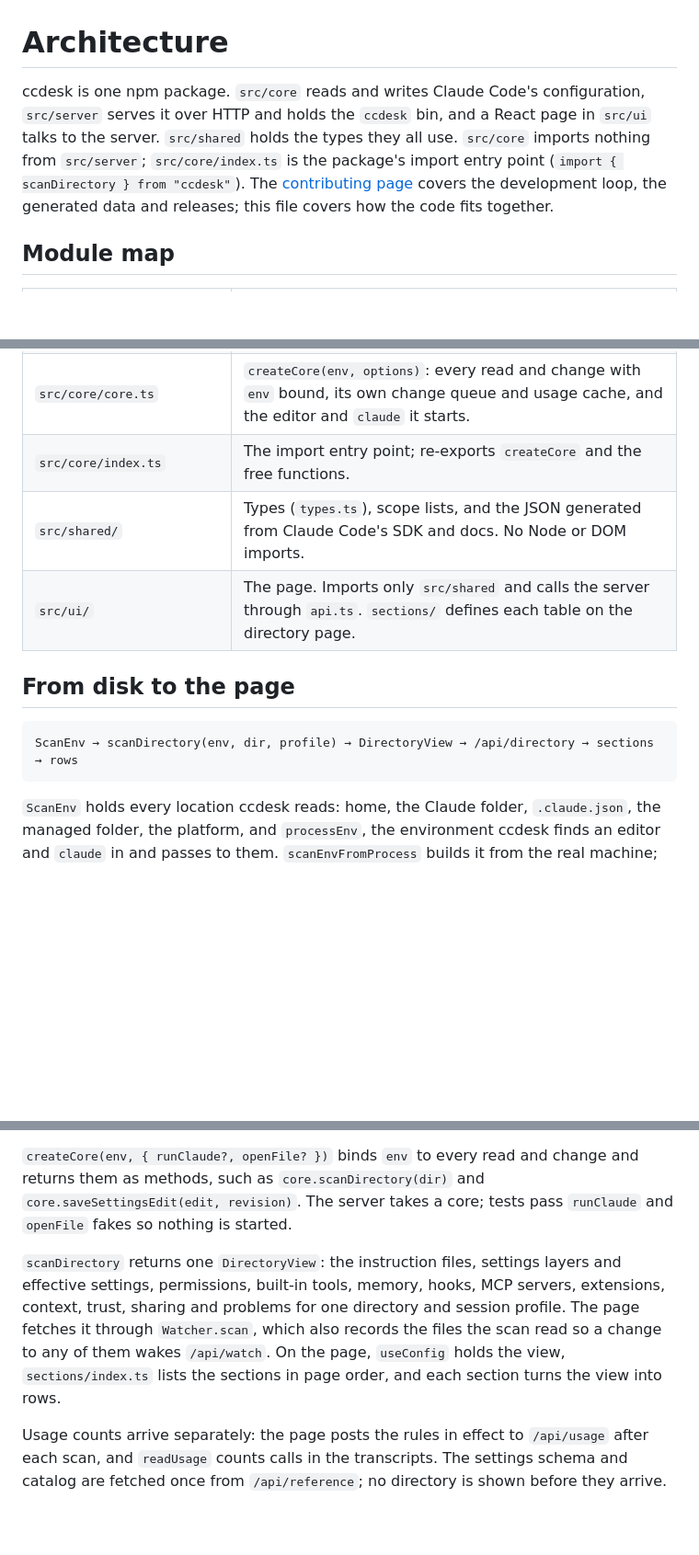
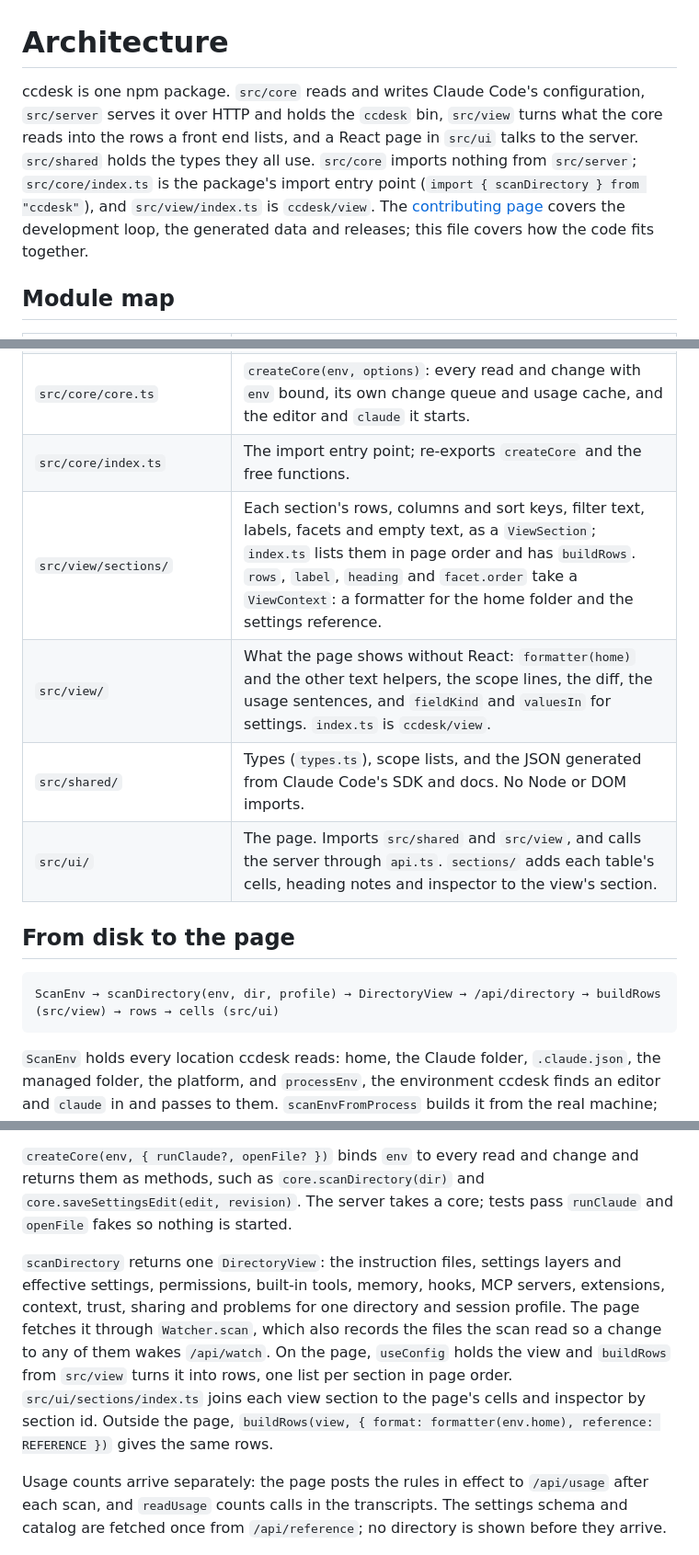
Before and after one commit to ayagmar/ccdesk, a Markdown page: ARCHITECTURE.md, 3 parts joined by grey strips. Shown at 92% size. GitHub-like rendering; blank space fills up the shorter version.

Commit message:
docs: describe src/view and ccdesk/view, mark split step 4 done

````diff
--- a/ARCHITECTURE.md
+++ b/ARCHITECTURE.md
@@ -1,6 +1,6 @@
 # Architecture
 
-ccdesk is one npm package. `src/core` reads and writes Claude Code's configuration, `src/server` serves it over HTTP and holds the `ccdesk` bin, and a React page in `src/ui` talks to the server. `src/shared` holds the types they all use. `src/core` imports nothing from `src/server`; `src/core/index.ts` is the package's import entry point (`import { scanDirectory } from "ccdesk"`). The [contributing page](https://ayagmar.github.io/ccdesk/contributing/) covers the development loop, the generated data and releases; this file covers how the code fits together.
+ccdesk is one npm package. `src/core` reads and writes Claude Code's configuration, `src/server` serves it over HTTP and holds the `ccdesk` bin, `src/view` turns what the core reads into the rows a front end lists, and a React page in `src/ui` talks to the server. `src/shared` holds the types they all use. `src/core` imports nothing from `src/server`; `src/core/index.ts` is the package's import entry point (`import { scanDirectory } from "ccdesk"`), and `src/view/index.ts` is `ccdesk/view`. The [contributing page](https://ayagmar.github.io/ccdesk/contributing/) covers the development loop, the generated data and releases; this file covers how the code fits together.
 
 ## Module map
 
@@ -22,20 +22,22 @@ ccdesk is one npm package. `src/core` reads and writes Claude Code's configurati
 | `src/core/open.ts` | Opens a file in the editor the `ScanEnv`'s environment names, or a URL in the default browser, the way its platform starts one. |
 | `src/core/core.ts` | `createCore(env, options)`: every read and change with `env` bound, its own change queue and usage cache, and the editor and `claude` it starts. |
 | `src/core/index.ts` | The import entry point; re-exports `createCore` and the free functions. |
+| `src/view/sections/` | Each section's rows, columns and sort keys, filter text, labels, facets and empty text, as a `ViewSection`; `index.ts` lists them in page order and has `buildRows`. `rows`, `label`, `heading` and `facet.order` take a `ViewContext`: a formatter for the home folder and the settings reference. |
+| `src/view/` | What the page shows without React: `formatter(home)` and the other text helpers, the scope lines, the diff, the usage sentences, and `fieldKind` and `valuesIn` for settings. `index.ts` is `ccdesk/view`. |
 | `src/shared/` | Types (`types.ts`), scope lists, and the JSON generated from Claude Code's SDK and docs. No Node or DOM imports. |
-| `src/ui/` | The page. Imports only `src/shared` and calls the server through `api.ts`. `sections/` defines each table on the directory page. |
+| `src/ui/` | The page. Imports `src/shared` and `src/view`, and calls the server through `api.ts`. `sections/` adds each table's cells, heading notes and inspector to the view's section. |
 
 ## From disk to the page
 
 ```
-ScanEnv → scanDirectory(env, dir, profile) → DirectoryView → /api/directory → sections → rows
+ScanEnv → scanDirectory(env, dir, profile) → DirectoryView → /api/directory → buildRows (src/view) → rows → cells (src/ui)
 ```
 
 `ScanEnv` holds every location ccdesk reads: home, the Claude folder, `.claude.json`, the managed folder, the platform, and `processEnv`, the environment ccdesk finds an editor and `claude` in and passes to them. `scanEnvFromProcess` builds it from the real machine; tests build one around a throwaway folder with `makeFixture()`, whose `processEnv` is empty. Every read and write takes it as its first argument, so nothing in the core reads `homedir()`, `process.platform` or `process.env` itself; only the free `openInEditor` and `runClaude` still default to them.
 
 `createCore(env, { runClaude?, openFile? })` binds `env` to every read and change and returns them as methods, such as `core.scanDirectory(dir)` and `core.saveSettingsEdit(edit, revision)`. The server takes a core; tests pass `runClaude` and `openFile` fakes so nothing is started.
 
-`scanDirectory` returns one `DirectoryView`: the instruction files, settings layers and effective settings, permissions, built-in tools, memory, hooks, MCP servers, extensions, context, trust, sharing and problems for one directory and session profile. The page fetches it through `Watcher.scan`, which also records the files the scan read so a change to any of them wakes `/api/watch`. On the page, `useConfig` holds the view, `sections/index.ts` lists the sections in page order, and each section turns the view into rows.
+`scanDirectory` returns one `DirectoryView`: the instruction files, settings layers and effective settings, permissions, built-in tools, memory, hooks, MCP servers, extensions, context, trust, sharing and problems for one directory and session profile. The page fetches it through `Watcher.scan`, which also records the files the scan read so a change to any of them wakes `/api/watch`. On the page, `useConfig` holds the view and `buildRows` from `src/view` turns it into rows, one list per section in page order. `src/ui/sections/index.ts` joins each view section to the page's cells and inspector by section id. Outside the page, `buildRows(view, { format: formatter(env.home), reference: REFERENCE })` gives the same rows.
 
 Usage counts arrive separately: the page posts the rules in effect to `/api/usage` after each scan, and `readUsage` counts calls in the transcripts. The settings schema and catalog are fetched once from `/api/reference`; no directory is shown before they arrive.
 
````
Also changed, not shown: other parts of ARCHITECTURE.md (+1 -1 lines), docs/split-plan.md (+2 -7 lines), 1 other file.
